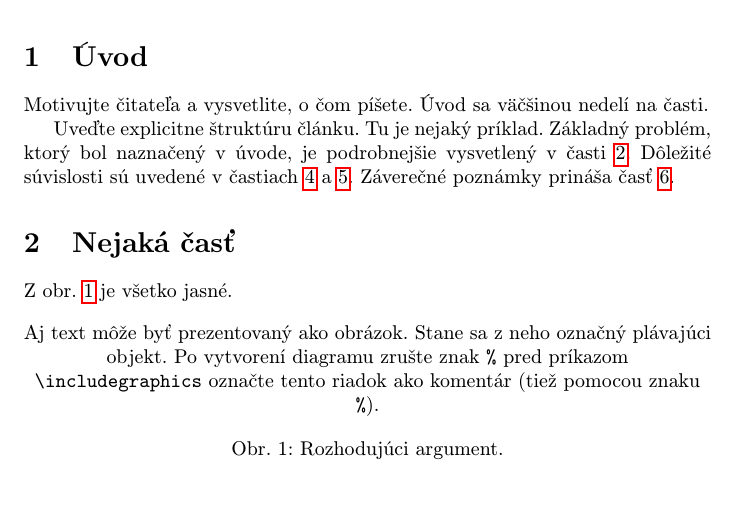
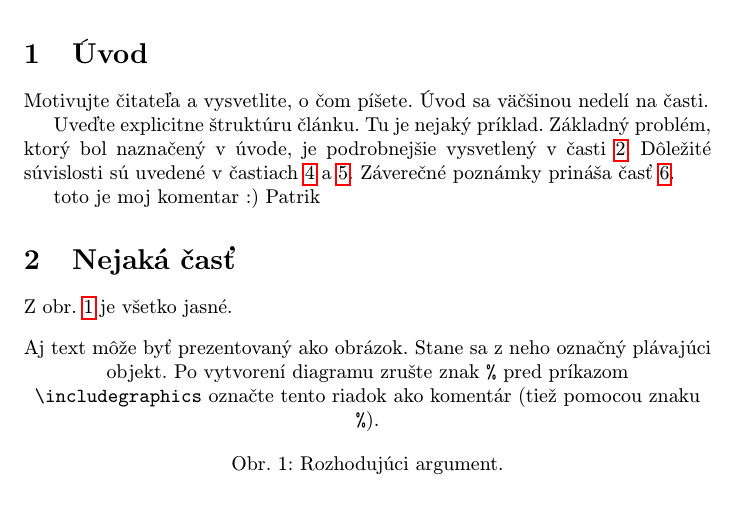
Before and after one commit to Simonito/MIP_clanok, a LaTeX paper (clanok2.tex): part of page 1 of 2, cut so that both start at the same text. Compiled offline with pdfLaTeX.

Commit message:
Pridal som ti komentar

```diff
--- a/clanok2.tex
+++ b/clanok2.tex
@@ -46,7 +46,7 @@ Základný problém, ktorý bol naznačený v úvode, je podrobnejšie vysvetlen
 Dôležité súvislosti sú uvedené v častiach~\ref{dolezita} a~\ref{dolezitejsia}.
 Záverečné poznámky prináša časť~\ref{zaver}.
 
-
+toto je moj komentar :) Patrik
 
 \section{Nejaká časť} \label{nejaka}
 
```
